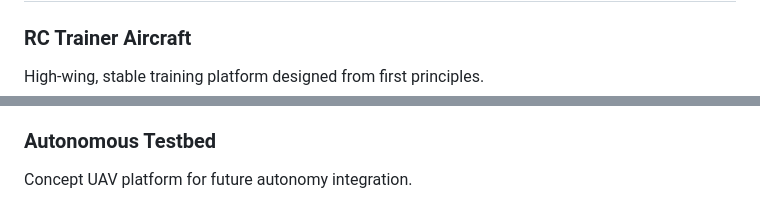
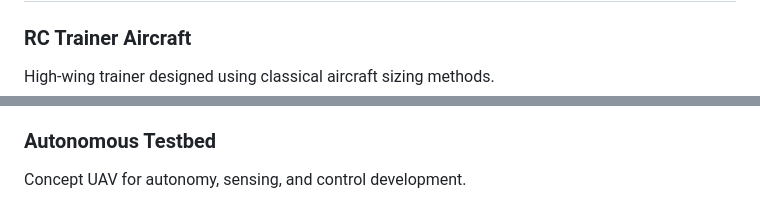
Before and after one commit to kourashisystems/kourashisystems.github.io, a Markdown page: README.md, 2 parts joined by grey strips. Rendered like a GitHub page.

```diff
--- a/README.md
+++ b/README.md
@@ -121,3 +134,3 @@
       <h3 class="mb-3">RC Trainer Aircraft</h3>
-      <p class="text-gray-400">High-wing, stable training platform designed from first principles.</p>
+      <p class="text-gray-600">High-wing trainer designed using classical aircraft sizing methods.</p>
     </div>
@@ -125,5 +138,5 @@
       <h3 class="mb-3">Autonomous Testbed</h3>
-      <p class="text-gray-400">Concept UAV platform for future autonomy integration.</p>
+      <p class="text-gray-600">Concept UAV for autonomy, sensing, and control development.</p>
     </div>
   </div>
 </section>
```
Also changed, not shown: other parts of README.md (+104 -92 lines).
